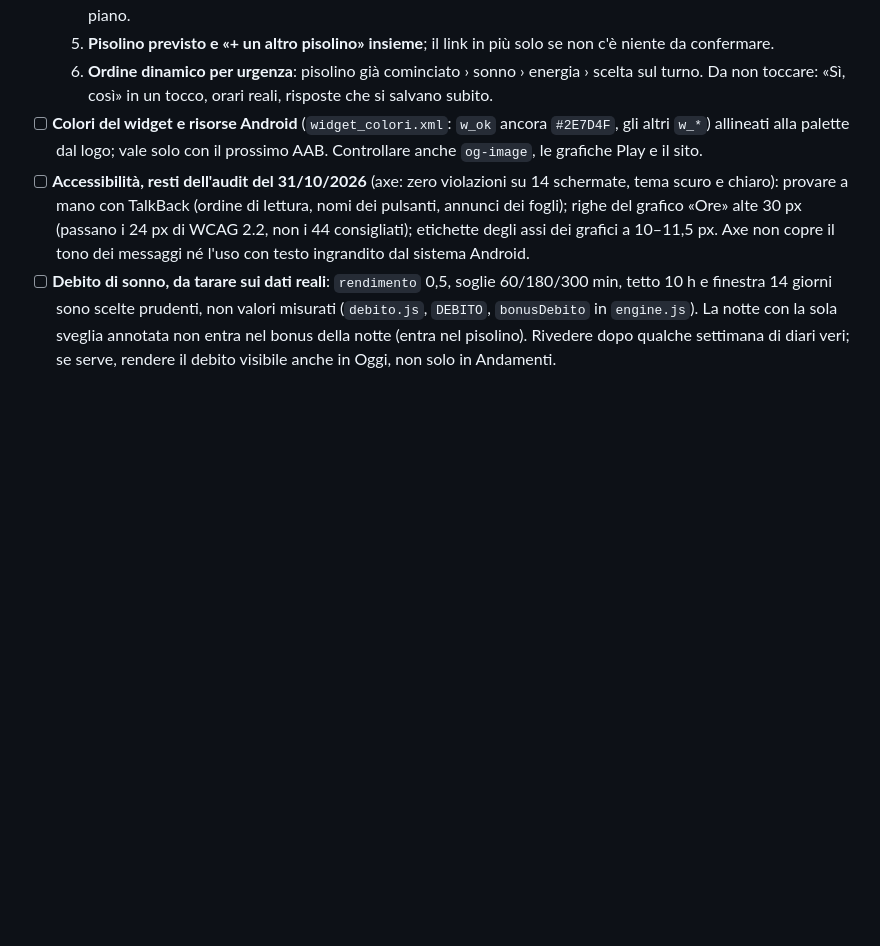
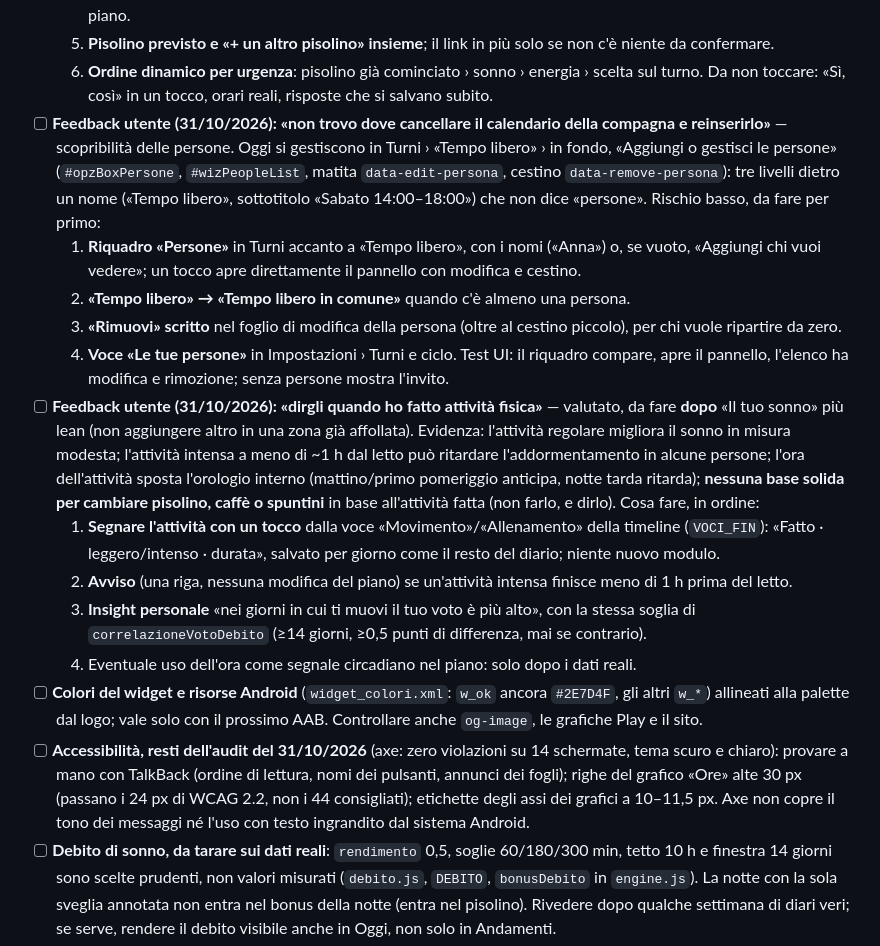
Before and after one commit to davbenx/laggy, a Markdown page: docs/prossimo-aggiornamento.md, the part around the change. Drawn GitHub-style; blank space fills up the shorter version.

Commit message:
To-do: feedback utente su persone (scopribilità) e attività fisica
Co-Authored-By: Claude Sonnet 5.5 <noreply@anthropic.com>

```diff
--- a/docs/prossimo-aggiornamento.md
+++ b/docs/prossimo-aggiornamento.md
@@ -100,6 +100,17 @@ Parte minimale e aggiunge un pezzo alla volta con l'altezza (`WidgetPiano`): **a
   5. **Pisolino previsto e «+ un altro pisolino» insieme**; il link in più solo se non c'è niente da confermare.
   6. **Ordine dinamico per urgenza**: pisolino già cominciato › sonno › energia › scelta sul turno.
   Da non toccare: «Sì, così» in un tocco, orari reali, risposte che si salvano subito.
+- [ ] **Feedback utente (31/10/2026): «non trovo dove cancellare il calendario della compagna e reinserirlo»** — scopribilità delle persone. Oggi si gestiscono in Turni › «Tempo libero» › in fondo, «Aggiungi o gestisci le persone» (`#opzBoxPersone`, `#wizPeopleList`, matita `data-edit-persona`, cestino `data-remove-persona`): tre livelli dietro un nome («Tempo libero», sottotitolo «Sabato 14:00–18:00») che non dice «persone». Rischio basso, da fare per primo:
+  1. **Riquadro «Persone»** in Turni accanto a «Tempo libero», con i nomi («Anna») o, se vuoto, «Aggiungi chi vuoi vedere»; un tocco apre direttamente il pannello con modifica e cestino.
+  2. **«Tempo libero» → «Tempo libero in comune»** quando c'è almeno una persona.
+  3. **«Rimuovi» scritto** nel foglio di modifica della persona (oltre al cestino piccolo), per chi vuole ripartire da zero.
+  4. **Voce «Le tue persone»** in Impostazioni › Turni e ciclo.
+  Test UI: il riquadro compare, apre il pannello, l'elenco ha modifica e rimozione; senza persone mostra l'invito.
+- [ ] **Feedback utente (31/10/2026): «dirgli quando ho fatto attività fisica»** — valutato, da fare **dopo** «Il tuo sonno» più lean (non aggiungere altro in una zona già affollata). Evidenza: l'attività regolare migliora il sonno in misura modesta; l'attività intensa a meno di ~1 h dal letto può ritardare l'addormentamento in alcune persone; l'ora dell'attività sposta l'orologio interno (mattino/primo pomeriggio anticipa, notte tarda ritarda); **nessuna base solida per cambiare pisolino, caffè o spuntini** in base all'attività fatta (non farlo, e dirlo). Cosa fare, in ordine:
+  1. **Segnare l'attività con un tocco** dalla voce «Movimento»/«Allenamento» della timeline (`VOCI_FIN`): «Fatto · leggero/intenso · durata», salvato per giorno come il resto del diario; niente nuovo modulo.
+  2. **Avviso** (una riga, nessuna modifica del piano) se un'attività intensa finisce meno di 1 h prima del letto.
+  3. **Insight personale** «nei giorni in cui ti muovi il tuo voto è più alto», con la stessa soglia di `correlazioneVotoDebito` (≥14 giorni, ≥0,5 punti di differenza, mai se contrario).
+  4. Eventuale uso dell'ora come segnale circadiano nel piano: solo dopo i dati reali.
 - [ ] **Colori del widget e risorse Android** (`widget_colori.xml`: `w_ok` ancora `#2E7D4F`, gli altri `w_*`) allineati alla palette dal logo; vale solo con il prossimo AAB. Controllare anche `og-image`, le grafiche Play e il sito.
 - [ ] **Accessibilità, resti dell'audit del 31/10/2026** (axe: zero violazioni su 14 schermate, tema scuro e chiaro): provare a mano con TalkBack (ordine di lettura, nomi dei pulsanti, annunci dei fogli); righe del grafico «Ore» alte 30 px (passano i 24 px di WCAG 2.2, non i 44 consigliati); etichette degli assi dei grafici a 10–11,5 px. Axe non copre il tono dei messaggi né l'uso con testo ingrandito dal sistema Android.
 - [ ] **Debito di sonno, da tarare sui dati reali**: `rendimento` 0,5, soglie 60/180/300 min, tetto 10 h e finestra 14 giorni sono scelte prudenti, non valori misurati (`debito.js`, `DEBITO`, `bonusDebito` in `engine.js`). La notte con la sola sveglia annotata non entra nel bonus della notte (entra nel pisolino). Rivedere dopo qualche settimana di diari veri; se serve, rendere il debito visibile anche in Oggi, non solo in Andamenti.
```
